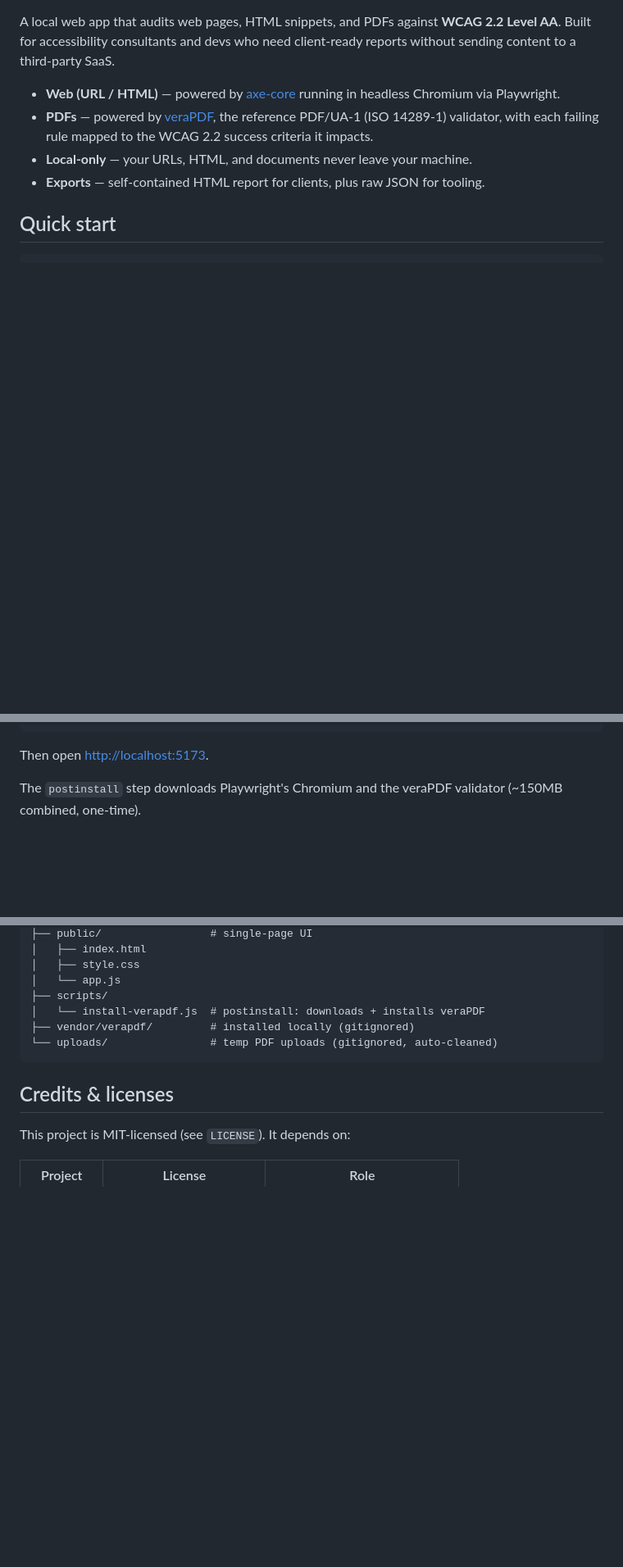
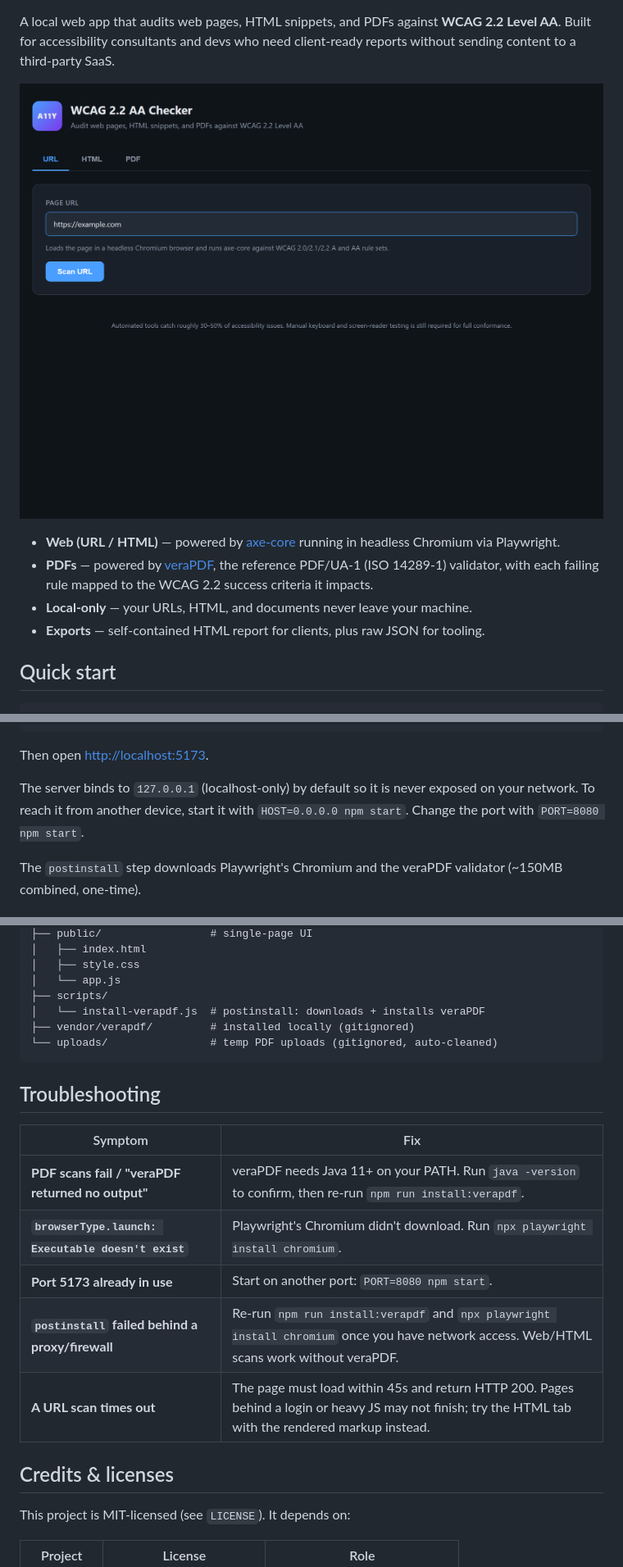
Before and after one commit to sammierosado/wcag-checker, a Markdown page: README.md, 3 parts joined by grey strips. Shown at 82% size. Rendered like a GitHub page; pictures changed too: docs/screenshot.png (added); blank space fills up the shorter version.

````diff
--- a/README.md
+++ b/README.md
@@ -3,4 +9,6 @@
 A local web app that audits web pages, HTML snippets, and PDFs against **WCAG 2.2 Level AA**. Built for accessibility consultants and devs who need client-ready reports without sending content to a third-party SaaS.
+
+![WCAG Checker screenshot](docs/screenshot.png)
 
 - **Web (URL / HTML)** — powered by [axe-core](https://github.com/dequelabs/axe-core) running in headless Chromium via Playwright.
 - **PDFs** — powered by [veraPDF](https://verapdf.org/), the reference PDF/UA-1 (ISO 14289-1) validator, with each failing rule mapped to the WCAG 2.2 success criteria it impacts.
@@ -17,6 +25,8 @@ npm start
 ```
 
 Then open <http://localhost:5173>.
+
+The server binds to `127.0.0.1` (localhost-only) by default so it is never exposed on your network. To reach it from another device, start it with `HOST=0.0.0.0 npm start`. Change the port with `PORT=8080 npm start`.
 
 The `postinstall` step downloads Playwright's Chromium and the veraPDF validator (~150MB combined, one-time).
 
@@ -84,6 +94,16 @@ wcag-checker/
 └── uploads/                # temp PDF uploads (gitignored, auto-cleaned)
 ```
 
+## Troubleshooting
+
+| Symptom | Fix |
+|---------|-----|
+| **PDF scans fail / "veraPDF returned no output"** | veraPDF needs Java 11+ on your PATH. Run `java -version` to confirm, then re-run `npm run install:verapdf`. |
+| **`browserType.launch: Executable doesn't exist`** | Playwright's Chromium didn't download. Run `npx playwright install chromium`. |
+| **Port 5173 already in use** | Start on another port: `PORT=8080 npm start`. |
+| **`postinstall` failed behind a proxy/firewall** | Re-run `npm run install:verapdf` and `npx playwright install chromium` once you have network access. Web/HTML scans work without veraPDF. |
+| **A URL scan times out** | The page must load within 45s and return HTTP 200. Pages behind a login or heavy JS may not finish; try the HTML tab with the rendered markup instead. |
+
 ## Credits & licenses
 
 This project is MIT-licensed (see `LICENSE`). It depends on:
````
Also changed, not shown: other parts of README.md (+7 -1 lines), CONTRIBUTING.md (added, +49 -0 lines), 2 other files.
